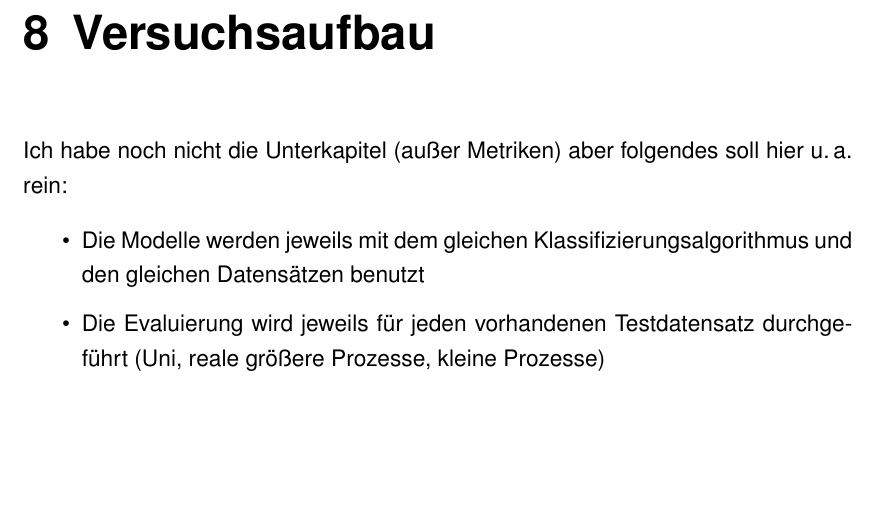
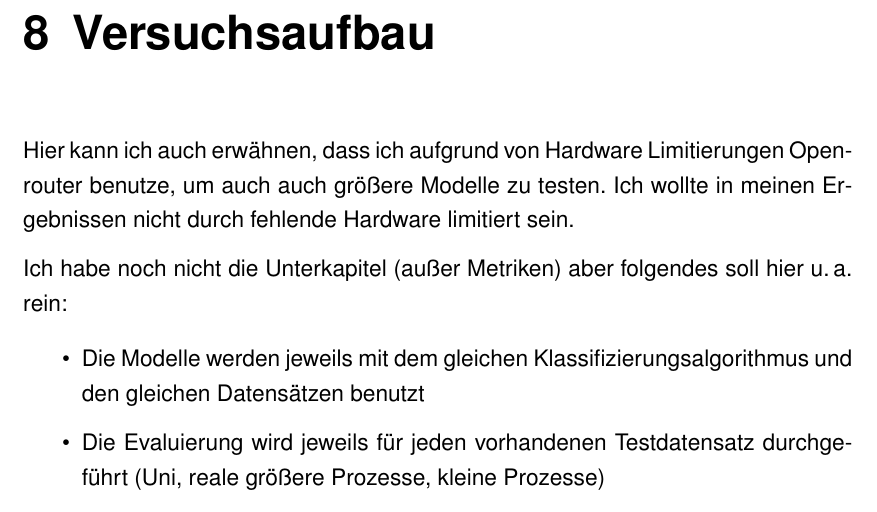
Before and after one commit to MertenD/gripl-master-thesis, a LaTeX thesis (thesis/main.tex, which reads thesis/de/chapters/8-versuchsaufbau/versuchsaufbau.tex): part of page 61 of 83, cut so that both start at the same text, the shorter picture padded with empty space. Compiled offline with pdfLaTeX.

Commit message:
Add comment to versuchsaufbaue outline

```diff
--- a/thesis/de/chapters/8-versuchsaufbau/versuchsaufbau.tex
+++ b/thesis/de/chapters/8-versuchsaufbau/versuchsaufbau.tex
@@ -1,4 +1,6 @@
 \chapter{Versuchsaufbau}\label{ch:versuchsaufbau}
+
+Hier kann ich auch erwähnen, dass ich aufgrund von Hardware Limitierungen Openrouter benutze, um auch auch größere Modelle zu testen. Ich wollte in meinen Ergebnissen nicht durch fehlende Hardware limitiert sein.
 
 Ich habe noch nicht die Unterkapitel (außer Metriken) aber folgendes soll hier u.\,a. rein:
 
```
